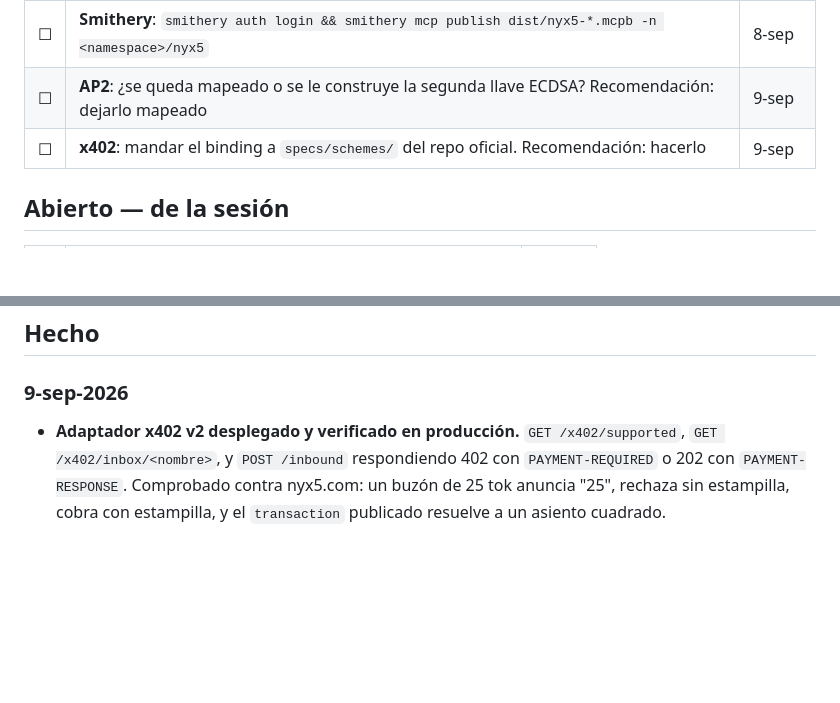
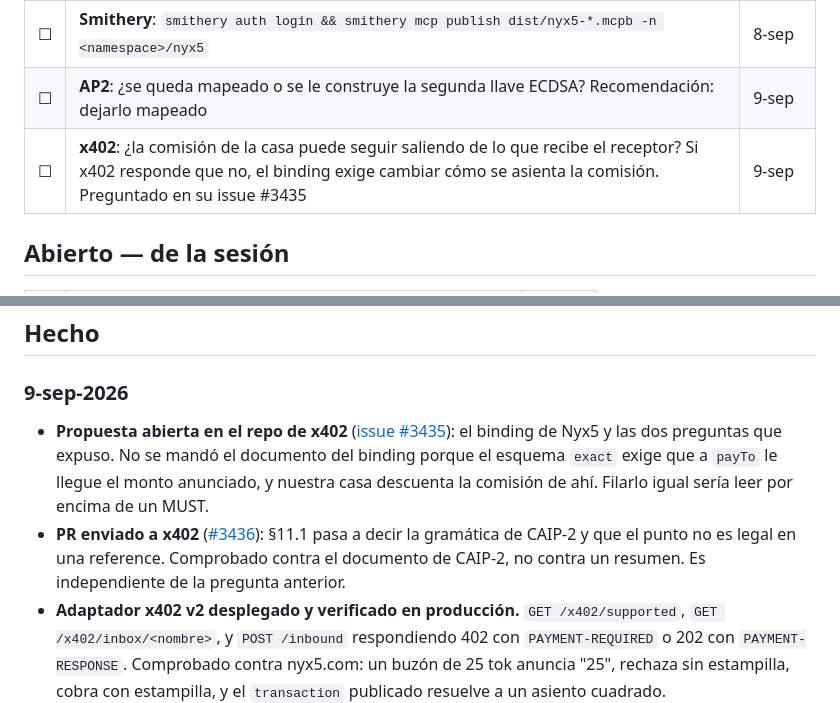
Before and after one commit to Nicoiakl/chasqui, a Markdown page: docs/BITACORA.md, 2 parts joined by grey strips. GitHub-like rendering; blank space fills up the shorter version.

```diff
--- a/docs/BITACORA.md
+++ b/docs/BITACORA.md
@@ -16,7 +16,7 @@ Nada de esto lo puede hacer la sesión: exige sus credenciales, su firma o su cr
 | ☐ | **Leer y aprobar `docs/TERMS.md`**. Se sirven sólo si él los enciende: son declaraciones vinculantes en su nombre | 8-sep |
 | ☐ | **Smithery**: `smithery auth login && smithery mcp publish dist/nyx5-*.mcpb -n <namespace>/nyx5` | 8-sep |
 | ☐ | **AP2**: ¿se queda mapeado o se le construye la segunda llave ECDSA? Recomendación: dejarlo mapeado | 9-sep |
-| ☐ | **x402**: mandar el binding a `specs/schemes/` del repo oficial. Recomendación: hacerlo | 9-sep |
+| ☐ | **x402**: ¿la comisión de la casa puede seguir saliendo de lo que recibe el receptor? Si x402 responde que no, el binding exige cambiar cómo se asienta la comisión. Preguntado en su issue #3435 | 9-sep |
 
 ## Abierto — de la sesión
 
@@ -29,6 +29,13 @@ Nada de esto lo puede hacer la sesión: exige sus credenciales, su firma o su cr
 ## Hecho
 
 ### 9-sep-2026
+- **Propuesta abierta en el repo de x402** ([issue #3435](https://github.com/x402-foundation/x402/issues/3435)):
+  el binding de Nyx5 y las dos preguntas que expuso. No se mandó el documento del binding porque
+  el esquema `exact` exige que a `payTo` le llegue el monto anunciado, y nuestra casa descuenta la
+  comisión de ahí. Filarlo igual sería leer por encima de un MUST.
+- **PR enviado a x402** ([#3436](https://github.com/x402-foundation/x402/pull/3436)): §11.1 pasa a
+  decir la gramática de CAIP-2 y que el punto no es legal en una reference. Comprobado contra el
+  documento de CAIP-2, no contra un resumen. Es independiente de la pregunta anterior.
 - **Adaptador x402 v2 desplegado y verificado en producción.** `GET /x402/supported`,
   `GET /x402/inbox/<nombre>`, y `POST /inbound` respondiendo 402 con `PAYMENT-REQUIRED` o 202 con
   `PAYMENT-RESPONSE`. Comprobado contra nyx5.com: un buzón de 25 tok anuncia "25", rechaza sin
```
Also changed, not shown: docs/interop/x402.md (+27 -6 lines).
